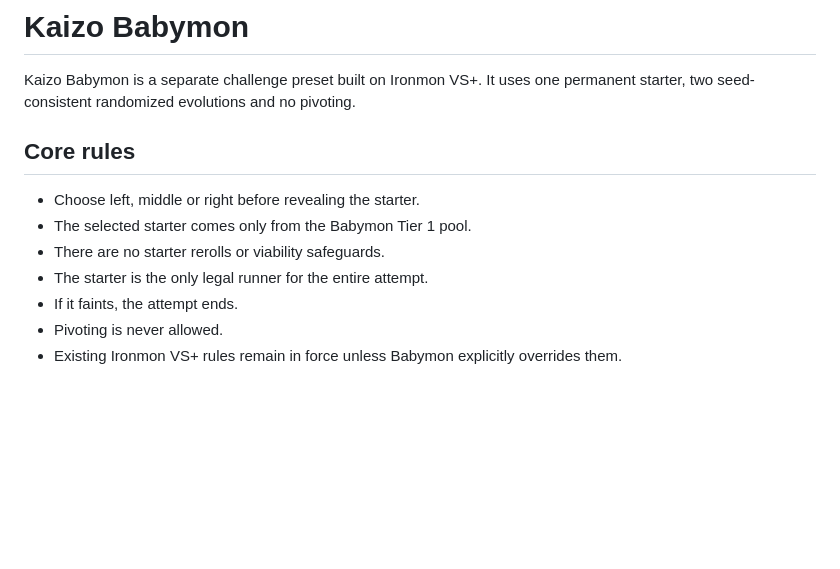
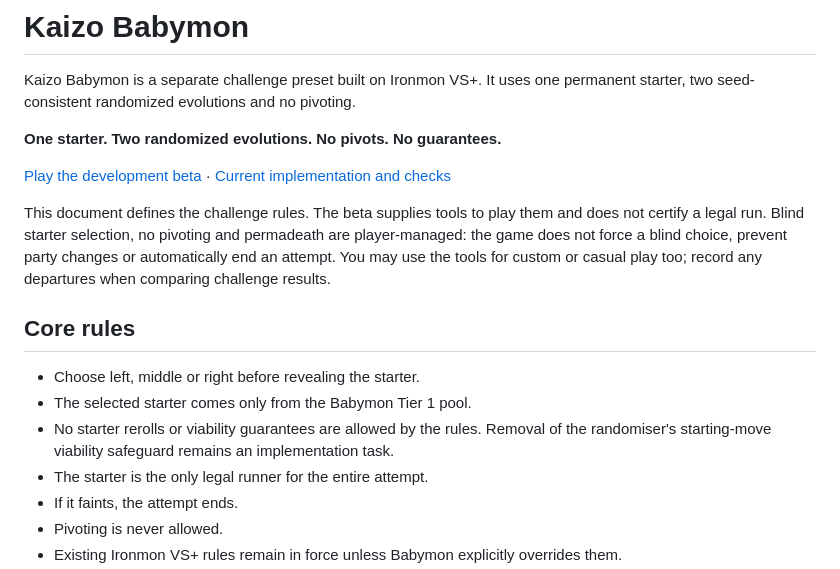
Before and after one commit to xbaconator9000x/Kaizo-Baconmon, a Markdown page: docs/Kaizo_Babymon_Spec.md, the part around one of its changes. Drawn GitHub-style; blank space fills up the shorter version.

```diff
--- a/docs/Kaizo_Babymon_Spec.md
+++ b/docs/Kaizo_Babymon_Spec.md
@@ -1,12 +1,18 @@
 # Kaizo Babymon
 
 Kaizo Babymon is a separate challenge preset built on Ironmon VS+. It uses one permanent starter, two seed-consistent randomized evolutions and no pivoting.
+
+**One starter. Two randomized evolutions. No pivots. No guarantees.**
+
+[Play the development beta](https://xbaconator9000x.github.io/Kaizo-Baconmon/babymon-beta.html) · [Current implementation and checks](Babymon_Beta.md)
+
+This document defines the challenge rules. The beta supplies tools to play them and does not certify a legal run. Blind starter selection, no pivoting and permadeath are player-managed: the game does not force a blind choice, prevent party changes or automatically end an attempt. You may use the tools for custom or casual play too; record any departures when comparing challenge results.
 
 ## Core rules
 
 - Choose left, middle or right before revealing the starter.
 - The selected starter comes only from the Babymon Tier 1 pool.
-- There are no starter rerolls or viability safeguards.
+- No starter rerolls or viability guarantees are allowed by the rules. Removal of the randomiser's starting-move viability safeguard remains an implementation task.
 - The starter is the only legal runner for the entire attempt.
 - If it faints, the attempt ends.
 - Pivoting is never allowed.
```
Also changed, not shown: other parts of docs/Kaizo_Babymon_Spec.md (+19 -5 lines).
